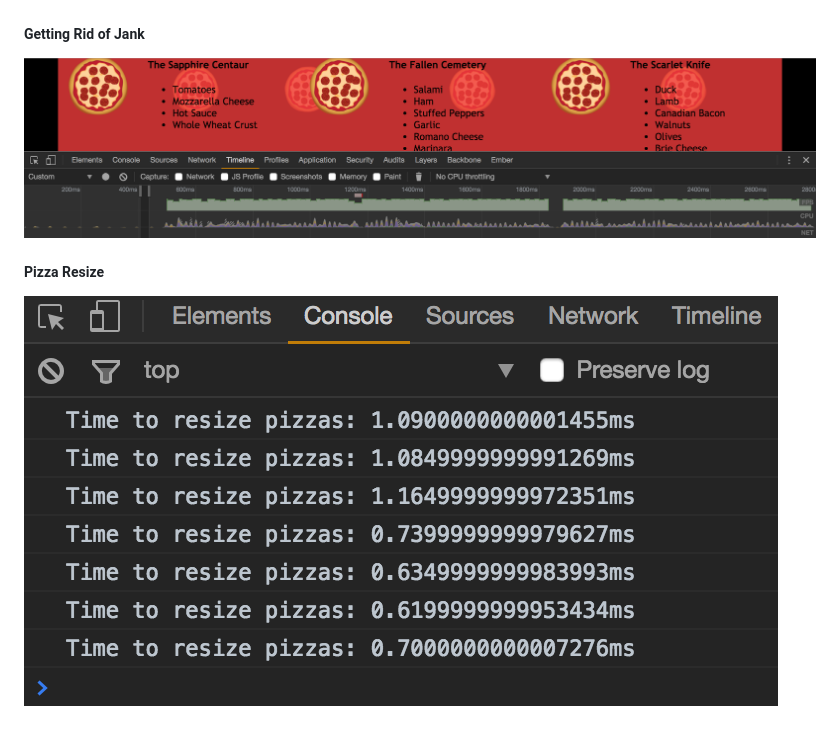
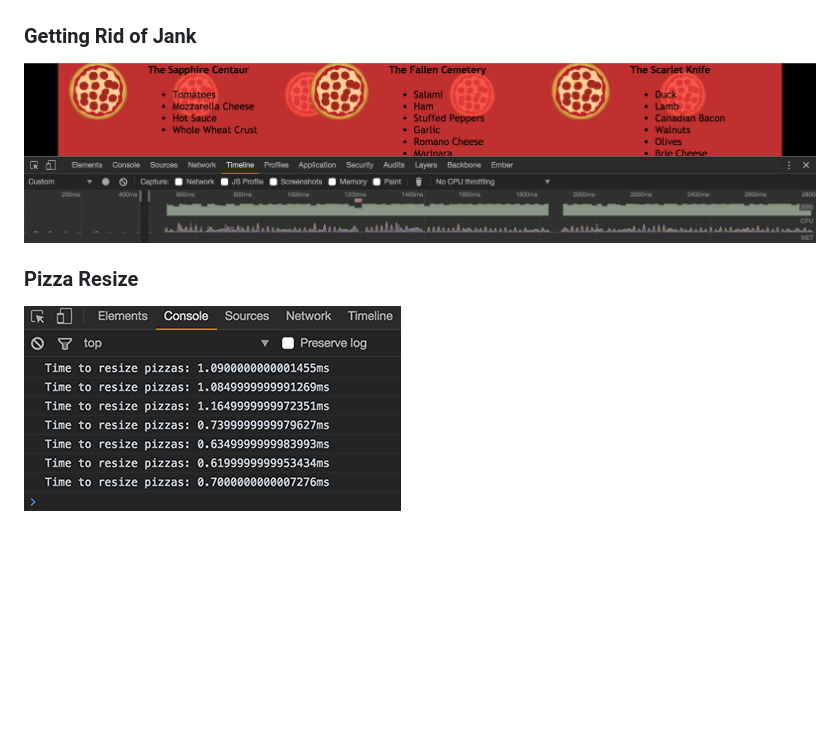
Before and after one commit to RusPosevkin/udacity-performance-optimization, a Markdown page: README.md, the part around the change printed below. Rendered like a GitHub page; pictures changed too: readme-images/resize-pizza.png; blank space fills up the shorter version.

```diff
--- a/README.md
+++ b/README.md
@@ -47,8 +47,8 @@ Your challenge, if you wish to accept it (and we sure hope you will), is to opti
 ![PageSpeed Mobile](/readme-images/pagespeed-mobile.png?raw=true)
 ![PageSpeed Desktop](/readme-images/pagespeed-desktop.png?raw=true)
 
-##### Getting Rid of Jank
+### Getting Rid of Jank
 ![Timeline](/readme-images/timeline.png?raw=true)
 
-##### Pizza Resize
+### Pizza Resize
 ![Pizza Resize](/readme-images/resize-pizza.png?raw=true)
```
Also changed, not shown: other parts of README.md (+2 -2 lines).
